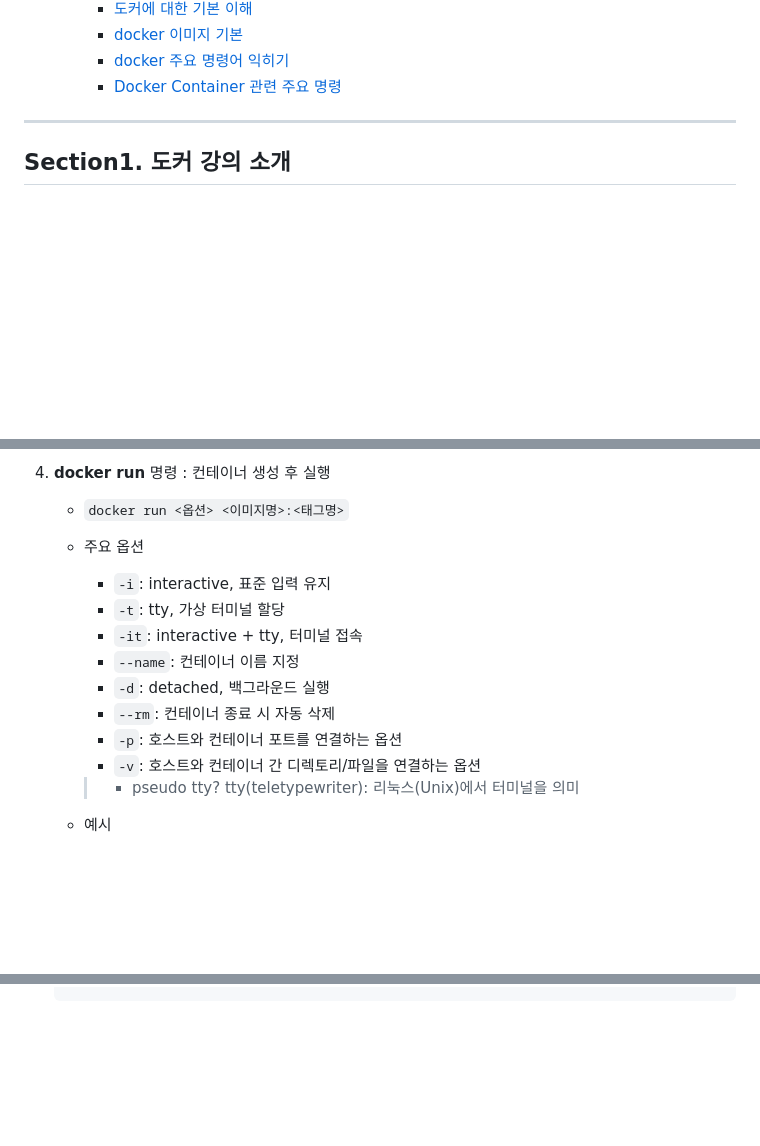
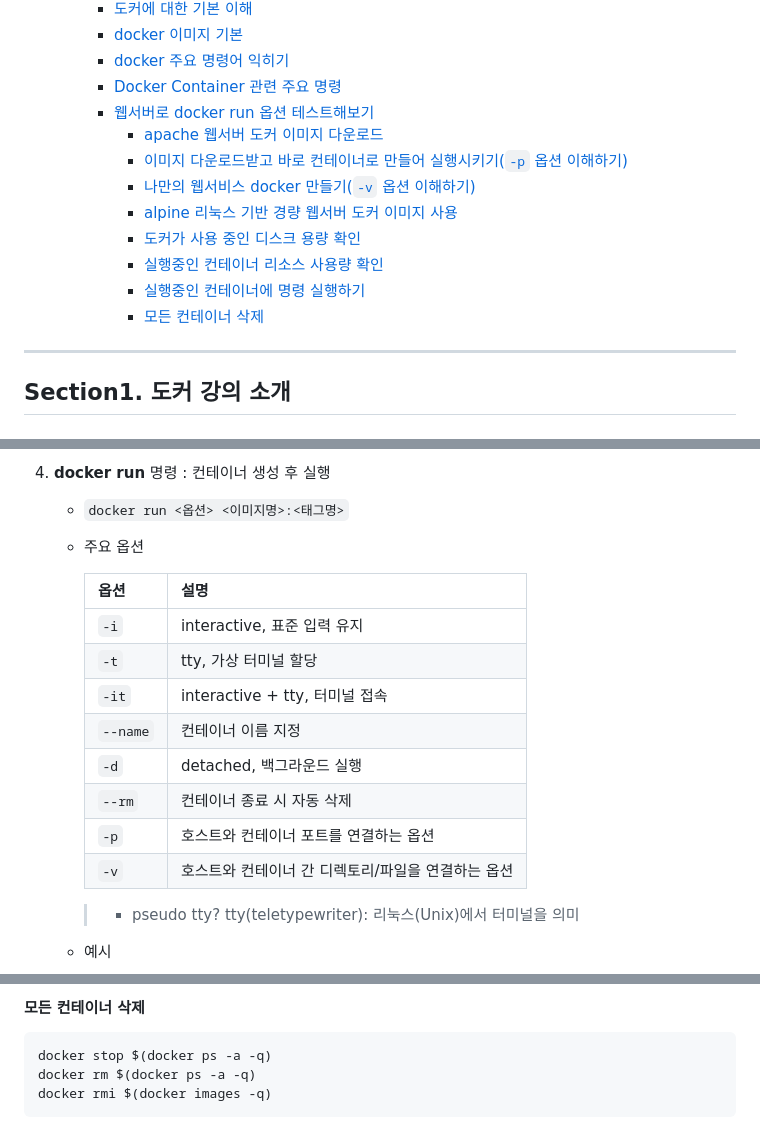
Before and after one commit to k-kanghwan/Study_Docker, a Markdown page: README.md, 3 parts joined by grey strips. GitHub-like rendering; blank space fills up the shorter version.

Commit message:
section7-26 docker command

````diff
--- a/README.md
+++ b/README.md
@@ -84,6 +88,15 @@
     - [docker 이미지 기본](#docker-이미지-기본)
     - [docker 주요 명령어 익히기](#docker-주요-명령어-익히기)
     - [Docker Container 관련 주요 명령](#docker-container-관련-주요-명령)
+    - [웹서버로 docker run 옵션 테스트해보기](#웹서버로-docker-run-옵션-테스트해보기)
+      - [apache 웹서버 도커 이미지 다운로드](#apache-웹서버-도커-이미지-다운로드)
+      - [이미지 다운로드받고 바로 컨테이너로 만들어 실행시키기(`-p` 옵션 이해하기)](#이미지-다운로드받고-바로-컨테이너로-만들어-실행시키기-p-옵션-이해하기)
+      - [나만의 웹서비스 docker 만들기(`-v` 옵션 이해하기)](#나만의-웹서비스-docker-만들기-v-옵션-이해하기)
+      - [alpine 리눅스 기반 경량 웹서버 도커 이미지 사용](#alpine-리눅스-기반-경량-웹서버-도커-이미지-사용)
+      - [도커가 사용 중인 디스크 용량 확인](#도커가-사용-중인-디스크-용량-확인)
+      - [실행중인 컨테이너 리소스 사용량 확인](#실행중인-컨테이너-리소스-사용량-확인)
+      - [실행중인 컨테이너에 명령 실행하기](#실행중인-컨테이너에-명령-실행하기)
+      - [모든 컨테이너 삭제](#모든-컨테이너-삭제)
 
 ---
 ## Section1. 도커 강의 소개
@@ -488,15 +501,18 @@
 
 4. **docker run** 명령 : 컨테이너 생성 후 실행
     - `docker run <옵션> <이미지명>:<태그명>`
-    - 주요 옵션
-        - `-i`: interactive, 표준 입력 유지
-        - `-t`: tty, 가상 터미널 할당
-        - `-it`: interactive + tty, 터미널 접속
-        - `--name`: 컨테이너 이름 지정
-        - `-d`: detached, 백그라운드 실행
-        - `--rm`: 컨테이너 종료 시 자동 삭제
-        - `-p`: 호스트와 컨테이너 포트를 연결하는 옵션
-        - `-v`: 호스트와 컨테이너 간 디렉토리/파일을 연결하는 옵션
+    - <span class='hl'>주요 옵션</span>
+
+        | 옵션     | 설명                                               |
+        | -------- | -------------------------------------------------- |
+        | `-i`     | interactive, 표준 입력 유지                        |
+        | `-t`     | tty, 가상 터미널 할당                              |
+        | `-it`    | interactive + tty, 터미널 접속                     |
+        | `--name` | 컨테이너 이름 지정                                 |
+        | `-d`     | detached, 백그라운드 실행                          |
+        | `--rm`   | 컨테이너 종료 시 자동 삭제                         |
+        | `-p`     | 호스트와 컨테이너 포트를 연결하는 옵션             |
+        | `-v`     | 호스트와 컨테이너 간 디렉토리/파일을 연결하는 옵션 |
 
         > * pseudo tty?
         > tty(teletypewriter): 리눅스(Unix)에서 터미널을 의미
@@ -518,0 +618,7 @@
+#### <span class='hl'>모든 컨테이너 삭제</span>
+
+```bash
+docker stop $(docker ps -a -q)
+docker rm $(docker ps -a -q)
+docker rmi $(docker images -q)
+```
````
Also changed, not shown: other parts of README.md (+94 -7 lines), index_html_test/img/kanghwan-mark.png (added), 7 other files.
